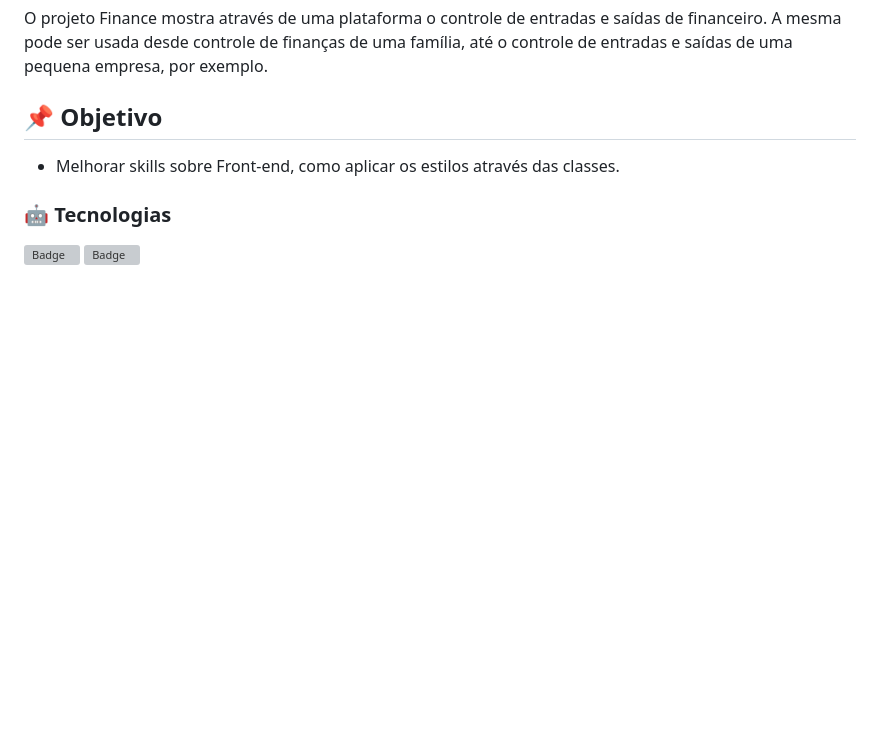
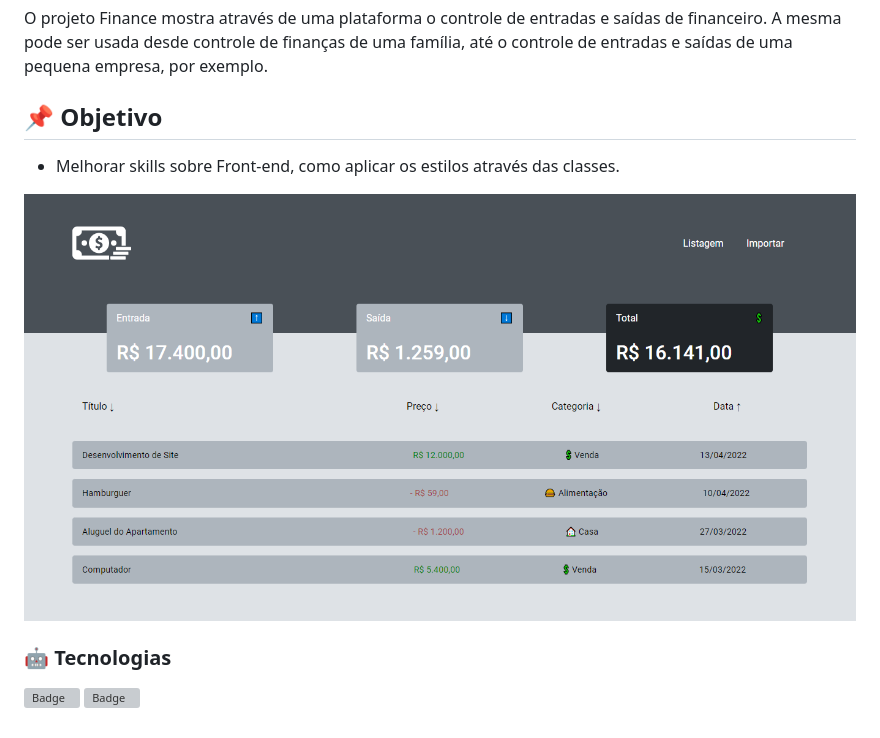
Before and after one commit to diascarolini/projeto-finance, a Markdown page: readme.md, the part around the change. Rendered like a GitHub page; pictures changed too: doc/Projeto Finance.png (added); blank space fills up the shorter version; grey boxes are pictures that could not be loaded.

Commit message:
Adicionando imagem ao README

```diff
--- a/readme.md
+++ b/readme.md
@@ -7,6 +7,8 @@ A mesma pode ser usada desde controle de finanças de uma família, até o contr
 
 - Melhorar skills sobre Front-end, como aplicar os estilos através das classes.
 
+![Getting Started](./doc/Projeto%20Finance.png)
+
 ### :robot: Tecnologias
 
 ![Badge](https://img.shields.io/badge/HTML--%236DB33F?style=for-the-badge&logo=html5&color=E34F26) ![Badge](https://img.shields.io/badge/css--%236DB33F?style=for-the-badge&logo=css3&color=1572B6)
```
